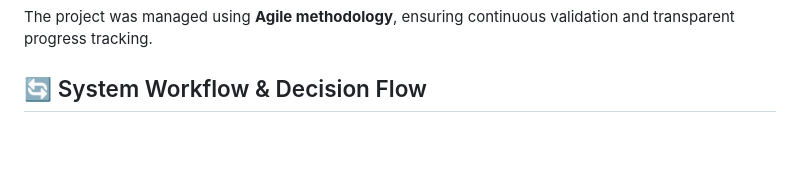
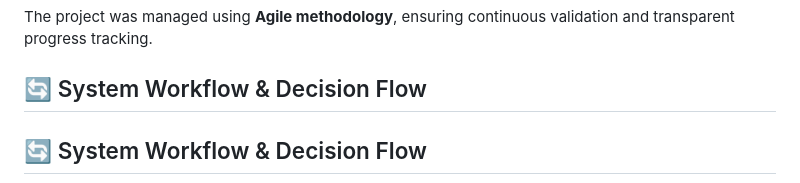
Before and after one commit to mericozcann/TUBITAK-2209-A-Project--Optimization-of-Safe-Cargo-Delivery-with-Artificial-Intelligence, a Markdown page: README.md, the part around the change printed below. Rendered like a GitHub page; blank space fills up the shorter version.

````diff
--- a/README.md
+++ b/README.md
@@ -77,5 +77,7 @@ The project was managed using **Agile methodology**, ensuring continuous validat
 
 ## 🔄 System Workflow & Decision Flow
 
+## 🔄 System Workflow & Decision Flow
+
 ```mermaid
 flowchart LR
````
Also changed, not shown: other parts of README.md (+6 -9 lines).
